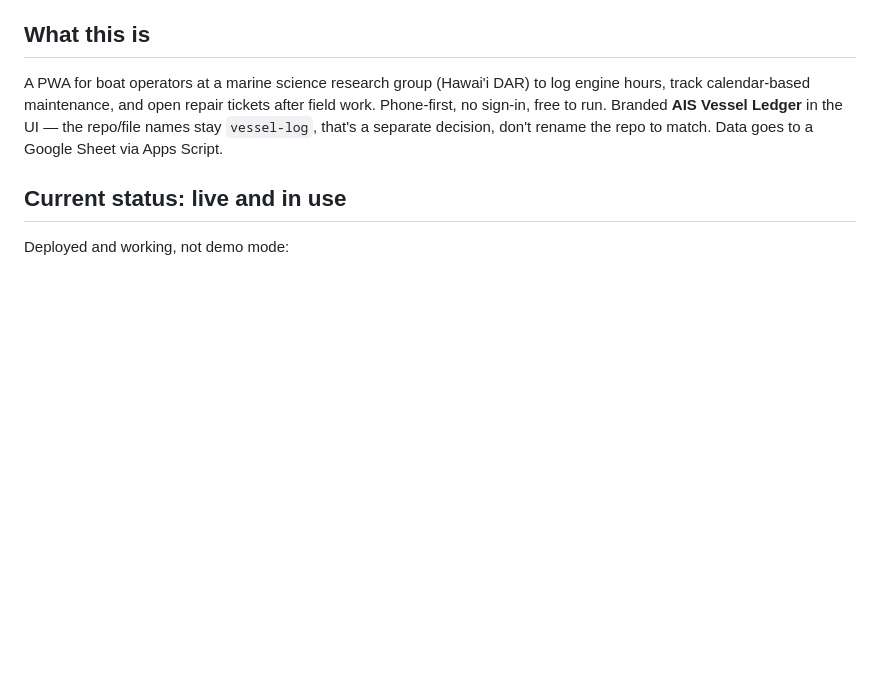
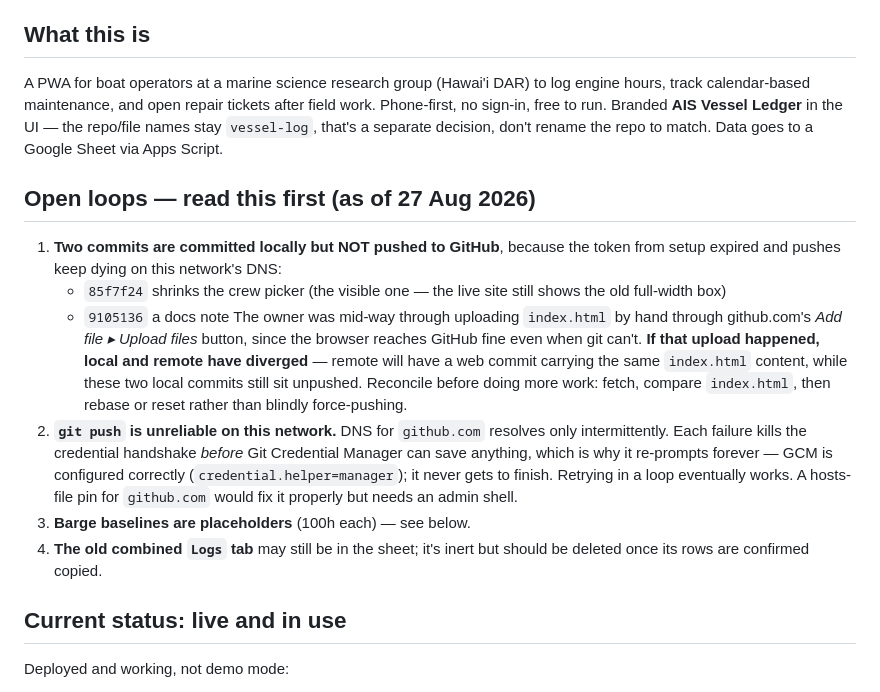
Before and after one commit to DARAIS-vessels/vessel-log-, a Markdown page: CLAUDE.md, the part around the change. Rendered like a GitHub page; blank space fills up the shorter version.

Commit message:
Record open loops: unpushed commits, flaky push auth, barge baselines

```diff
--- a/CLAUDE.md
+++ b/CLAUDE.md
@@ -10,6 +10,30 @@ after field work. Phone-first, no sign-in, free to run. Branded **AIS Vessel
 Ledger** in the UI — the repo/file names stay `vessel-log`, that's a separate
 decision, don't rename the repo to match. Data goes to a Google Sheet via
 Apps Script.
+
+## Open loops — read this first (as of 27 Aug 2026)
+
+1. **Two commits are committed locally but NOT pushed to GitHub**, because the
+   token from setup expired and pushes keep dying on this network's DNS:
+   - `85f7f24` shrinks the crew picker (the visible one — the live site still
+     shows the old full-width box)
+   - `9105136` a docs note
+   The owner was mid-way through uploading `index.html` by hand through
+   github.com's *Add file ▸ Upload files* button, since the browser reaches
+   GitHub fine even when git can't. **If that upload happened, local and remote
+   have diverged** — remote will have a web commit carrying the same
+   `index.html` content, while these two local commits still sit unpushed.
+   Reconcile before doing more work: fetch, compare `index.html`, then rebase
+   or reset rather than blindly force-pushing.
+2. **`git push` is unreliable on this network.** DNS for `github.com` resolves
+   only intermittently. Each failure kills the credential handshake *before*
+   Git Credential Manager can save anything, which is why it re-prompts forever
+   — GCM is configured correctly (`credential.helper=manager`); it never gets
+   to finish. Retrying in a loop eventually works. A hosts-file pin for
+   `github.com` would fix it properly but needs an admin shell.
+3. **Barge baselines are placeholders** (100h each) — see below.
+4. **The old combined `Logs` tab** may still be in the sheet; it's inert but
+   should be deleted once its rows are confirmed copied.
 
 ## Current status: live and in use
 
```
